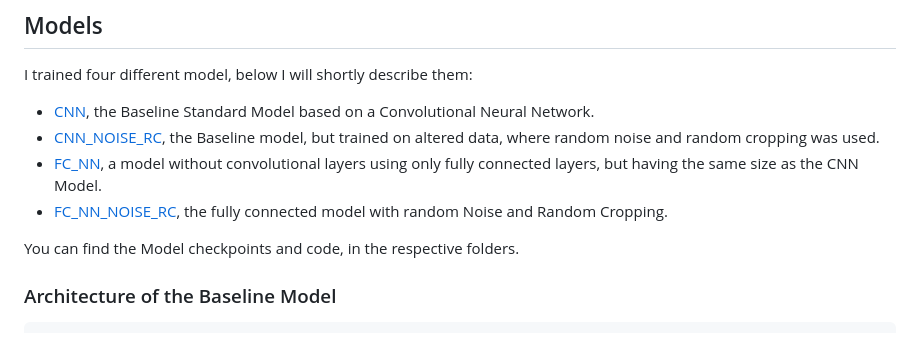
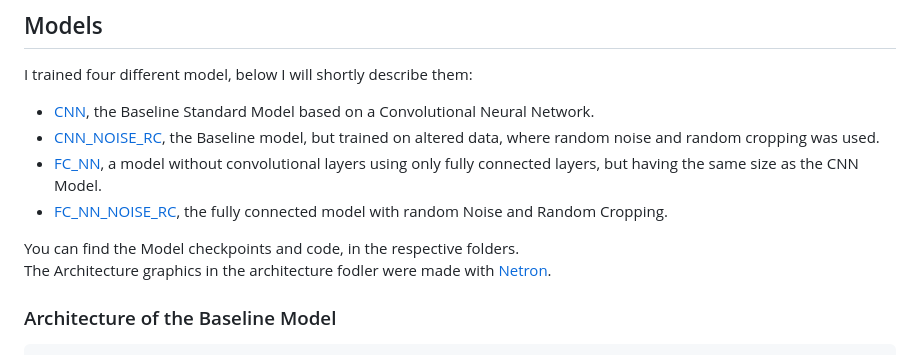
Before and after one commit to LuposX/SeminareCNN, a Markdown page: README.md, the part around the change. Rendered like a GitHub page.

```diff
--- a/README.md
+++ b/README.md
@@ -17,6 +17,7 @@ I trained four different model, below I will shortly describe them:
 - [FC_NN_NOISE_RC](CNN_NOISE_RC), the fully connected model with random Noise and Random Cropping.
 
 You can find the Model checkpoints and code, in the respective folders.
+The Architecture graphics in the architecture fodler were made with [Netron](https://github.com/lutzroeder/netron).
 
 ### Architecture of the Baseline Model
 
```
